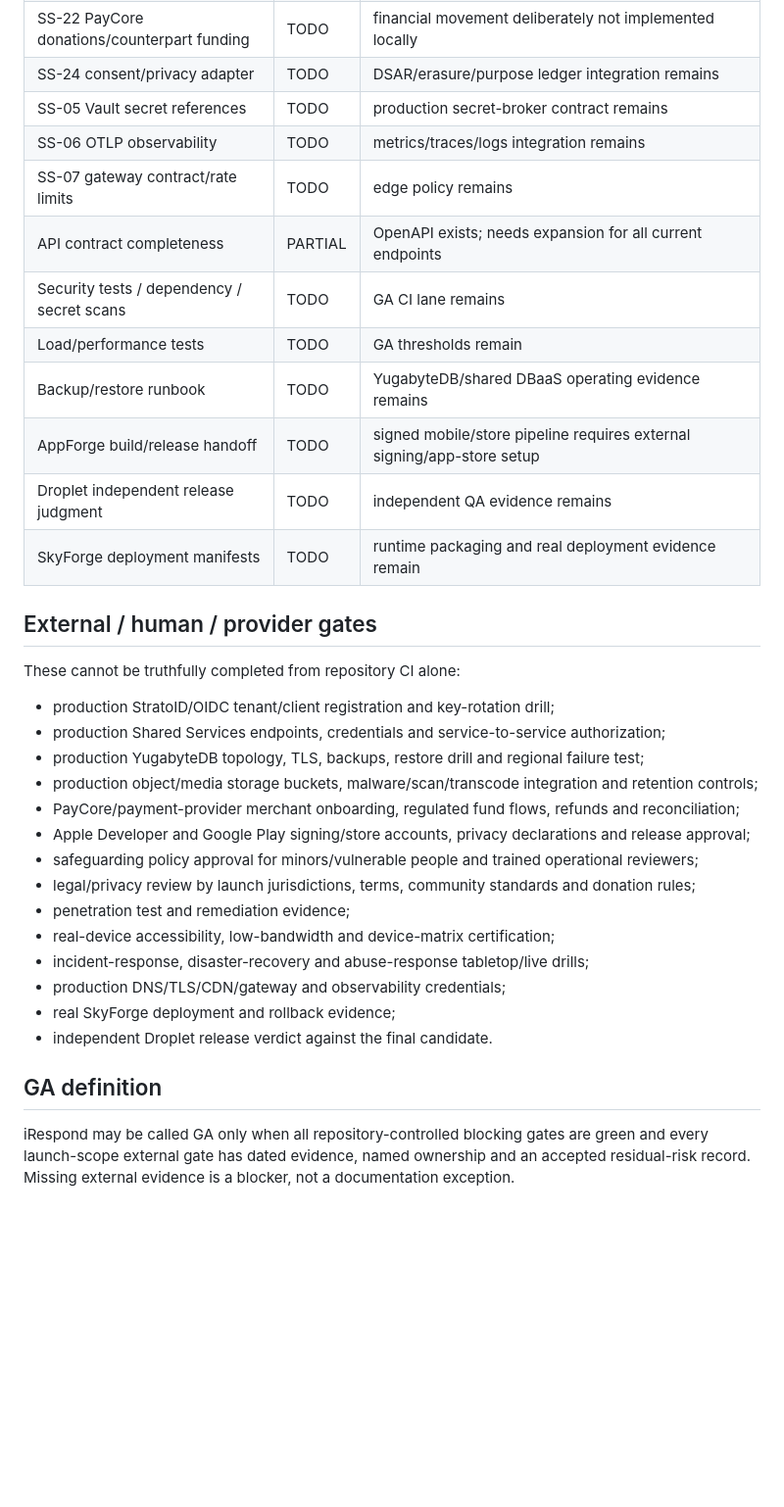
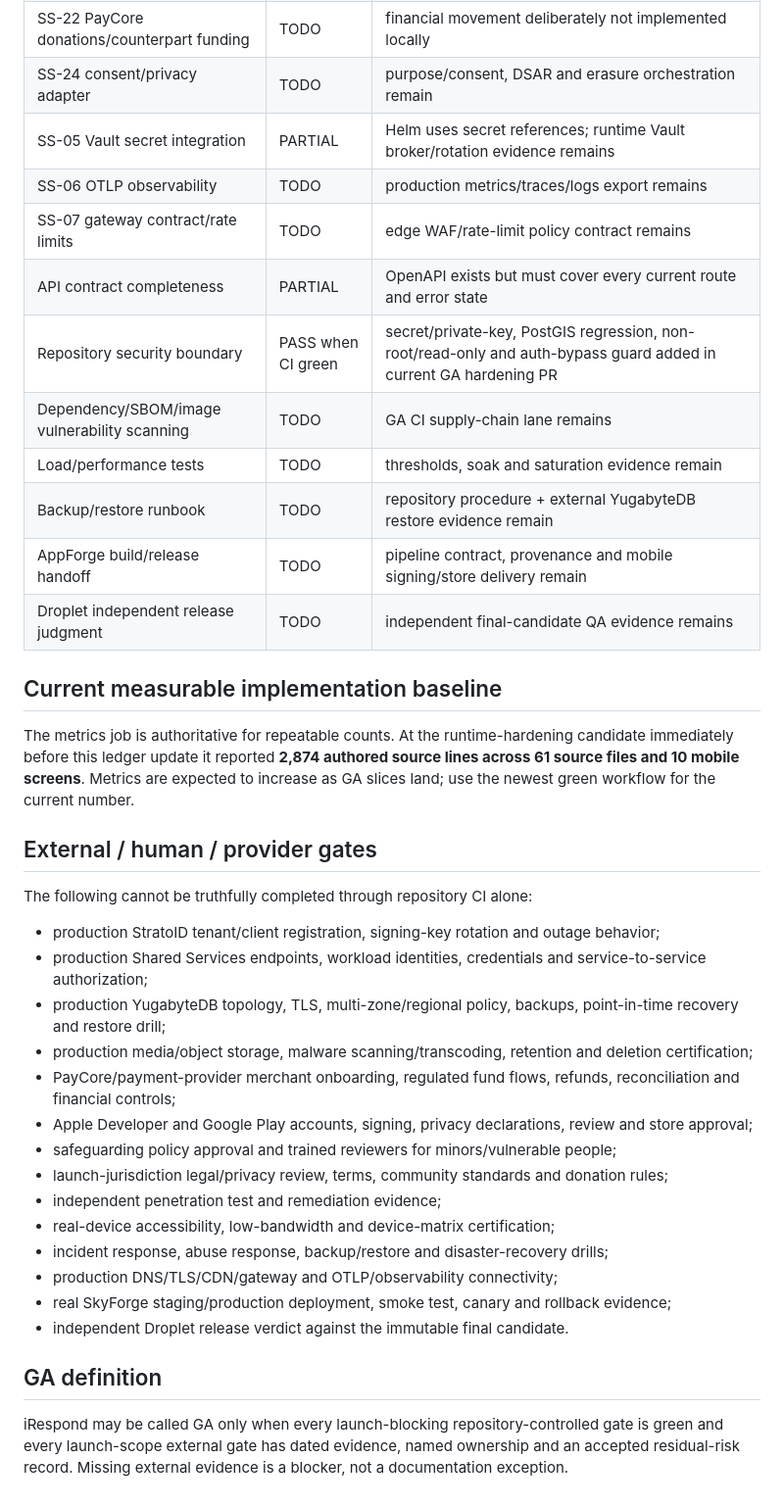
Before and after one commit to Atlasfsp/iRespond, a Markdown page: docs/GA_READINESS.md, the part around one of its changes. Shown at 98% size. Rendered like a GitHub page; blank space fills up the shorter version.

Commit message:
docs: reconcile GA ledger with verified implementation

```diff
--- a/docs/GA_READINESS.md
+++ b/docs/GA_READINESS.md
@@ -33,35 +35,39 @@ This ledger separates work that can be proven in-repository from evidence that r
 | SS-22 PayCore donations/counterpart funding | TODO | financial movement deliberately not implemented locally |
-| SS-24 consent/privacy adapter | TODO | DSAR/erasure/purpose ledger integration remains |
-| SS-05 Vault secret references | TODO | production secret-broker contract remains |
-| SS-06 OTLP observability | TODO | metrics/traces/logs integration remains |
-| SS-07 gateway contract/rate limits | TODO | edge policy remains |
-| API contract completeness | PARTIAL | OpenAPI exists; needs expansion for all current endpoints |
-| Security tests / dependency / secret scans | TODO | GA CI lane remains |
-| Load/performance tests | TODO | GA thresholds remain |
-| Backup/restore runbook | TODO | YugabyteDB/shared DBaaS operating evidence remains |
-| AppForge build/release handoff | TODO | signed mobile/store pipeline requires external signing/app-store setup |
-| Droplet independent release judgment | TODO | independent QA evidence remains |
-| SkyForge deployment manifests | TODO | runtime packaging and real deployment evidence remain |
+| SS-24 consent/privacy adapter | TODO | purpose/consent, DSAR and erasure orchestration remain |
+| SS-05 Vault secret integration | PARTIAL | Helm uses secret references; runtime Vault broker/rotation evidence remains |
+| SS-06 OTLP observability | TODO | production metrics/traces/logs export remains |
+| SS-07 gateway contract/rate limits | TODO | edge WAF/rate-limit policy contract remains |
+| API contract completeness | PARTIAL | OpenAPI exists but must cover every current route and error state |
+| Repository security boundary | PASS when CI green | secret/private-key, PostGIS regression, non-root/read-only and auth-bypass guard added in current GA hardening PR |
+| Dependency/SBOM/image vulnerability scanning | TODO | GA CI supply-chain lane remains |
+| Load/performance tests | TODO | thresholds, soak and saturation evidence remain |
+| Backup/restore runbook | TODO | repository procedure + external YugabyteDB restore evidence remain |
+| AppForge build/release handoff | TODO | pipeline contract, provenance and mobile signing/store delivery remain |
+| Droplet independent release judgment | TODO | independent final-candidate QA evidence remains |
+
+## Current measurable implementation baseline
+
+The metrics job is authoritative for repeatable counts. At the runtime-hardening candidate immediately before this ledger update it reported **2,874 authored source lines across 61 source files and 10 mobile screens**. Metrics are expected to increase as GA slices land; use the newest green workflow for the current number.
 
 ## External / human / provider gates
 
-These cannot be truthfully completed from repository CI alone:
+The following cannot be truthfully completed through repository CI alone:
 
-- production StratoID/OIDC tenant/client registration and key-rotation drill;
-- production Shared Services endpoints, credentials and service-to-service authorization;
-- production YugabyteDB topology, TLS, backups, restore drill and regional failure test;
-- production object/media storage buckets, malware/scan/transcode integration and retention controls;
-- PayCore/payment-provider merchant onboarding, regulated fund flows, refunds and reconciliation;
-- Apple Developer and Google Play signing/store accounts, privacy declarations and release approval;
-- safeguarding policy approval for minors/vulnerable people and trained operational reviewers;
-- legal/privacy review by launch jurisdictions, terms, community standards and donation rules;
-- penetration test and remediation evidence;
+- production StratoID tenant/client registration, signing-key rotation and outage behavior;
+- production Shared Services endpoints, workload identities, credentials and service-to-service authorization;
+- production YugabyteDB topology, TLS, multi-zone/regional policy, backups, point-in-time recovery and restore drill;
+- production media/object storage, malware scanning/transcoding, retention and deletion certification;
+- PayCore/payment-provider merchant onboarding, regulated fund flows, refunds, reconciliation and financial controls;
+- Apple Developer and Google Play accounts, signing, privacy declarations, review and store approval;
+- safeguarding policy approval and trained reviewers for minors/vulnerable people;
+- launch-jurisdiction legal/privacy review, terms, community standards and donation rules;
+- independent penetration test and remediation evidence;
 - real-device accessibility, low-bandwidth and device-matrix certification;
-- incident-response, disaster-recovery and abuse-response tabletop/live drills;
-- production DNS/TLS/CDN/gateway and observability credentials;
-- real SkyForge deployment and rollback evidence;
-- independent Droplet release verdict against the final candidate.
+- incident response, abuse response, backup/restore and disaster-recovery drills;
+- production DNS/TLS/CDN/gateway and OTLP/observability connectivity;
+- real SkyForge staging/production deployment, smoke test, canary and rollback evidence;
+- independent Droplet release verdict against the immutable final candidate.
 
 ## GA definition
 
-iRespond may be called GA only when all repository-controlled blocking gates are green and every launch-scope external gate has dated evidence, named ownership and an accepted residual-risk record. Missing external evidence is a blocker, not a documentation exception.
+iRespond may be called GA only when every launch-blocking repository-controlled gate is green and every launch-scope external gate has dated evidence, named ownership and an accepted residual-risk record. Missing external evidence is a blocker, not a documentation exception.
```
Also changed, not shown: other parts of docs/GA_READINESS.md (+21 -19 lines).
